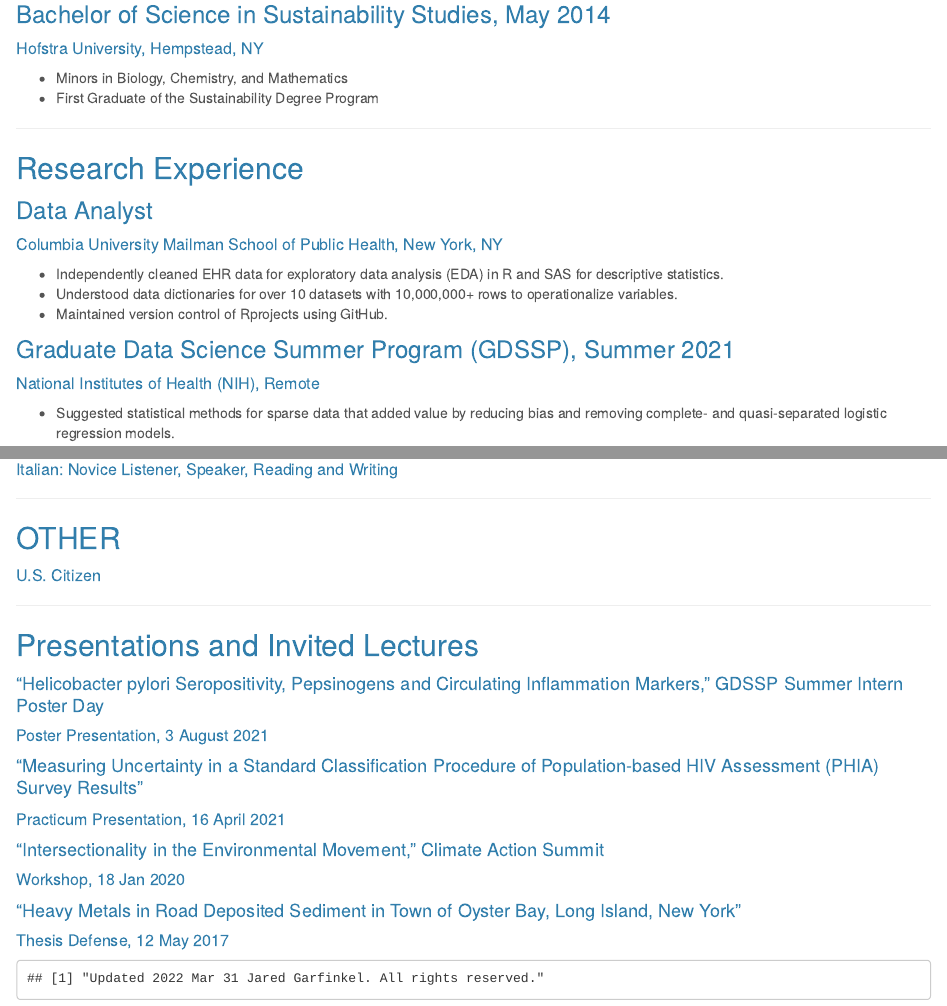
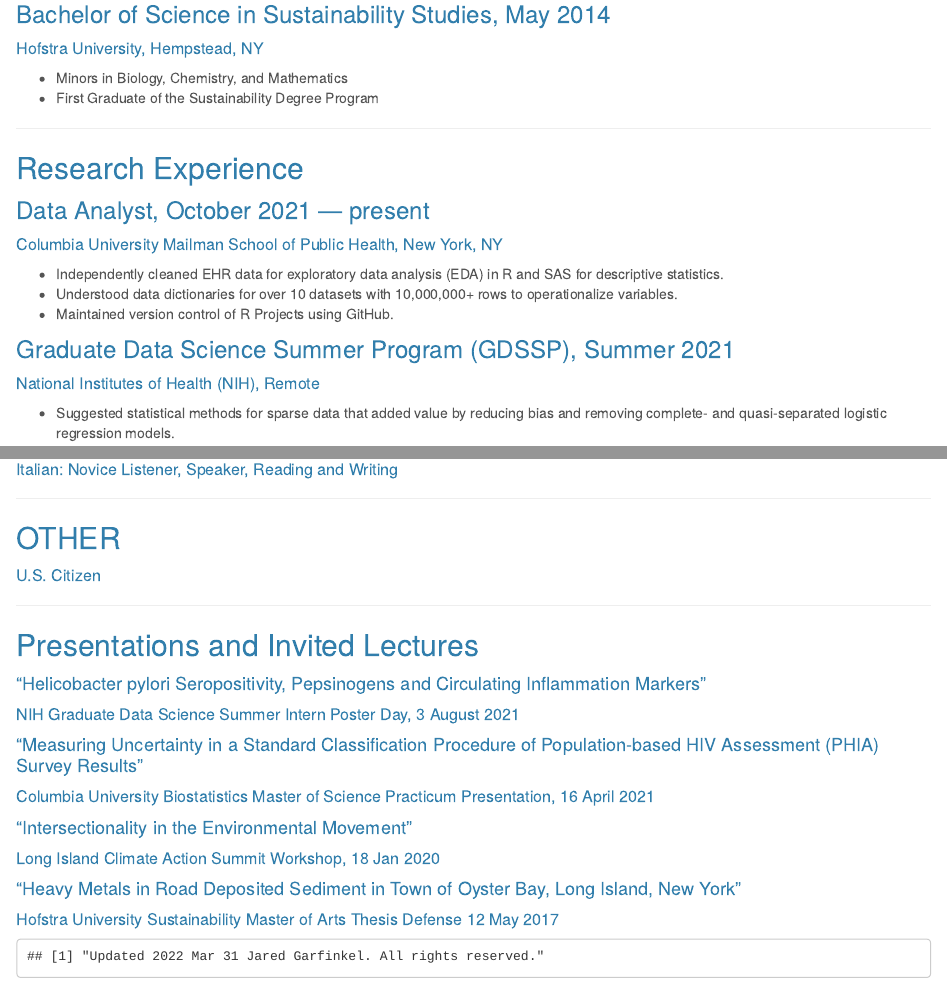
Before and after one commit to jaredgarfinkel/jaredgarfinkel.github.io, an R Markdown document (jaredgarfinkel.Rmd): the page in a window 1100 px wide, from 660 px down, and a second part further down, joined at a grey line. Rendered offline with R 4.5, knitr and Pandoc, with nearby package versions.

Commit message:
CV edits

```diff
--- a/jaredgarfinkel.Rmd
+++ b/jaredgarfinkel.Rmd
@@ -66,13 +66,13 @@
 
 ## Research Experience
 
-### Data Analyst
+### Data Analyst, October 2021 --- present
 
 ##### Columbia University Mailman School of Public Health, New York, NY
 
 *	Independently cleaned EHR data for exploratory data analysis (EDA) in R and SAS for descriptive statistics.
 *	Understood data dictionaries for over 10 datasets with 10,000,000+ rows to operationalize variables.
-*	Maintained version control of Rprojects using GitHub.
+*	Maintained version control of R Projects using GitHub.
 
 ### Graduate Data Science Summer Program (GDSSP), Summer 2021
 
@@ -232,18 +232,18 @@
 
 ## Presentations and Invited Lectures
 
-#### “Helicobacter pylori Seropositivity, Pepsinogens and Circulating Inflammation Markers,” GDSSP Summer Intern Poster Day
+#### “Helicobacter pylori Seropositivity, Pepsinogens and Circulating Inflammation Markers”
 
-##### Poster Presentation, 3 August 2021
+##### NIH Graduate Data Science Summer Intern Poster Day, 3 August 2021
 
 #### “Measuring Uncertainty in a Standard Classification Procedure of Population-based HIV Assessment (PHIA) Survey Results”
 
-##### Practicum Presentation, 16 April 2021
+##### Columbia University Biostatistics Master of Science Practicum Presentation, 16 April 2021
 
-#### “Intersectionality in the Environmental Movement,” Climate Action Summit
+#### “Intersectionality in the Environmental Movement”
 
-##### Workshop, 18 Jan 2020
+##### Long Island Climate Action Summit Workshop, 18 Jan 2020
 
 #### “Heavy Metals in Road Deposited Sediment in Town of Oyster Bay, Long Island, New York”
 
-##### Thesis Defense,  12 May 2017
+##### Hofstra University Sustainability Master of Arts Thesis Defense 12 May 2017
```
